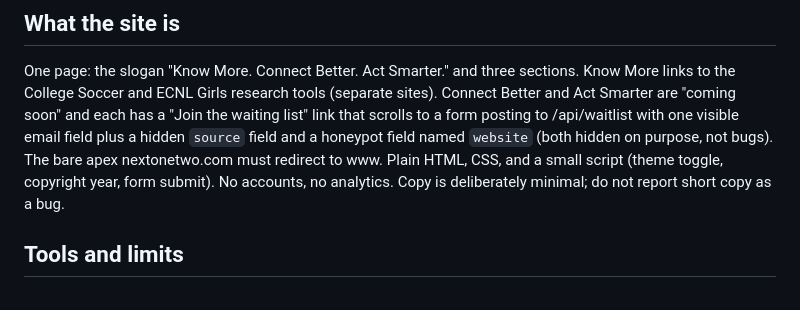
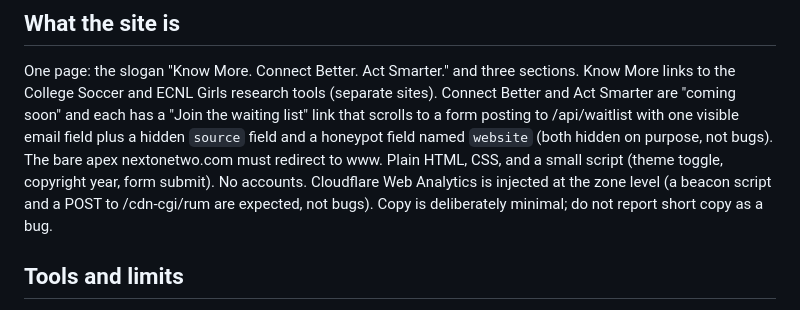
Before and after one commit to NextOneTwoLabs/nextonetwo-website, a Markdown page: .claude/agents/website-auditor.md, the part around the change. Rendered like a GitHub page.

Commit message:
README no longer denies the analytics that Cloudflare injects
Cloudflare Web Analytics is enabled at the zone level, so the README and the Website Auditor contract now say so instead of claiming there are none.

For Issue #5

Co-Authored-By: Claude Fable 5.1 <noreply@anthropic.com>

```diff
--- a/.claude/agents/website-auditor.md
+++ b/.claude/agents/website-auditor.md
@@ -13,8 +13,10 @@ links to the College Soccer and ECNL Girls research tools (separate sites). Conn
 Act Smarter are "coming soon" and each has a "Join the waiting list" link that scrolls to a
 form posting to /api/waitlist with one visible email field plus a hidden `source` field and a
 honeypot field named `website` (both hidden on purpose, not bugs). The bare apex nextonetwo.com must redirect to www.
-Plain HTML, CSS, and a small script (theme toggle, copyright year, form submit). No accounts,
-no analytics. Copy is deliberately minimal; do not report short copy as a bug.
+Plain HTML, CSS, and a small script (theme toggle, copyright year, form submit). No accounts.
+Cloudflare Web Analytics is injected at the zone level (a beacon script and a POST to
+/cdn-cgi/rum are expected, not bugs). Copy is deliberately minimal; do not report short copy
+as a bug.
 
 ## Tools and limits
 - In-app browser only: navigate, computer (screenshots, clicks, keys), read_page, find,
```
Also changed, not shown: README.md (+2 -1 lines).
